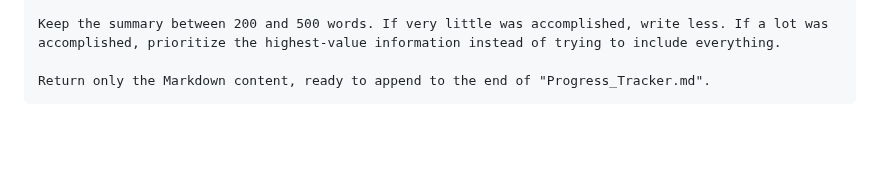
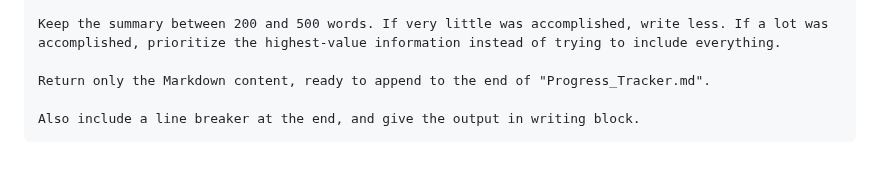
Before and after one commit to NakkaNithish27/DevOps-Engineer-Path, a Markdown page: Lets_Get_High_Package_Job/High_ROI_Plan/Prompts Library.md, the part around the change. Rendered like a GitHub page; blank space fills up the shorter version.

Commit message:
Update prompts for summary and output requirements
Added instructions for summary length and output format.

```diff
--- a/Lets_Get_High_Package_Job/High_ROI_Plan/Prompts Library.md
+++ b/Lets_Get_High_Package_Job/High_ROI_Plan/Prompts Library.md
@@ -324,4 +324,6 @@ Assume this Markdown file is the project's long-term execution history. Include
 Keep the summary between 200 and 500 words. If very little was accomplished, write less. If a lot was accomplished, prioritize the highest-value information instead of trying to include everything.
 
 Return only the Markdown content, ready to append to the end of "Progress_Tracker.md".
+
+Also include a line breaker at the end, and give the output in writing block.
 ~~~
```
